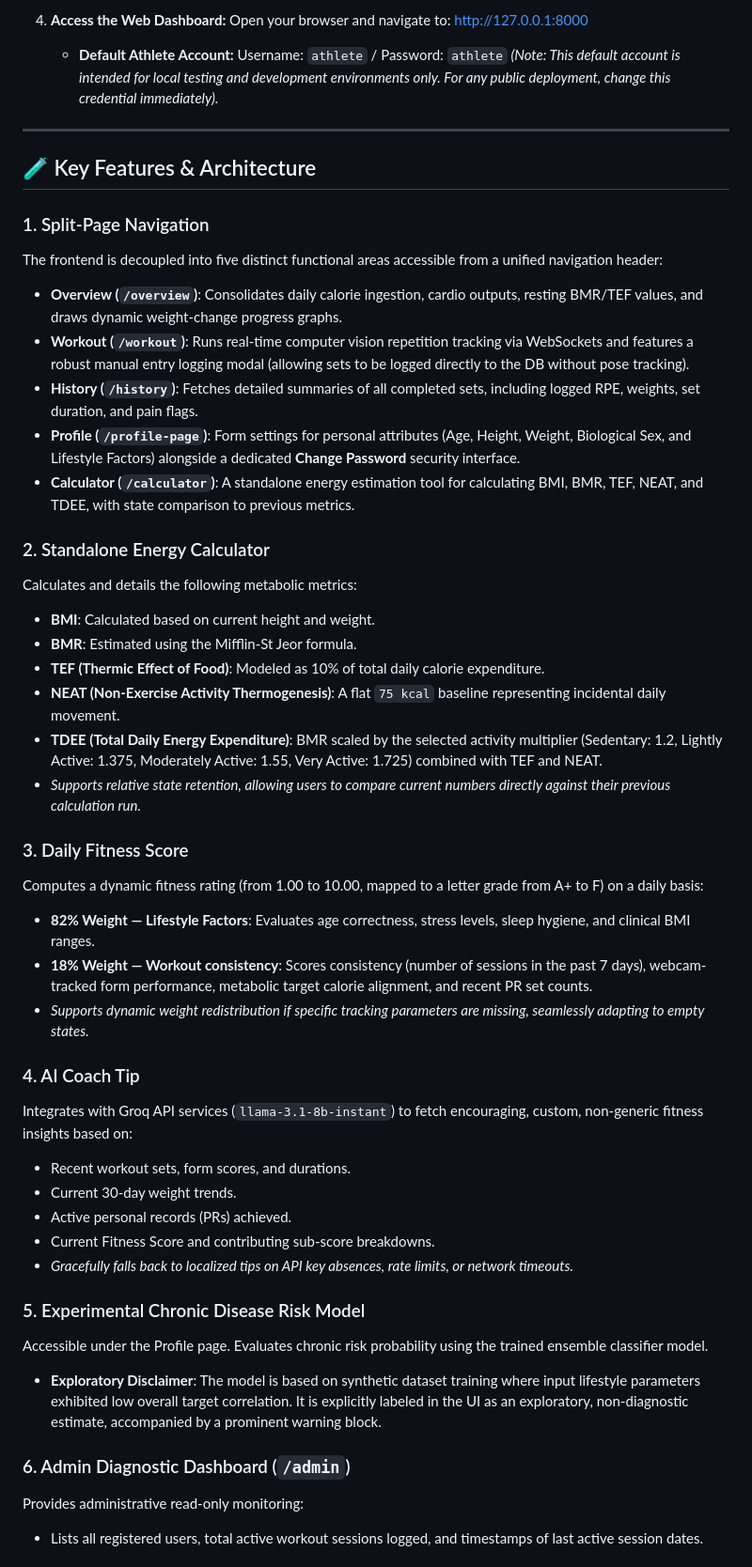
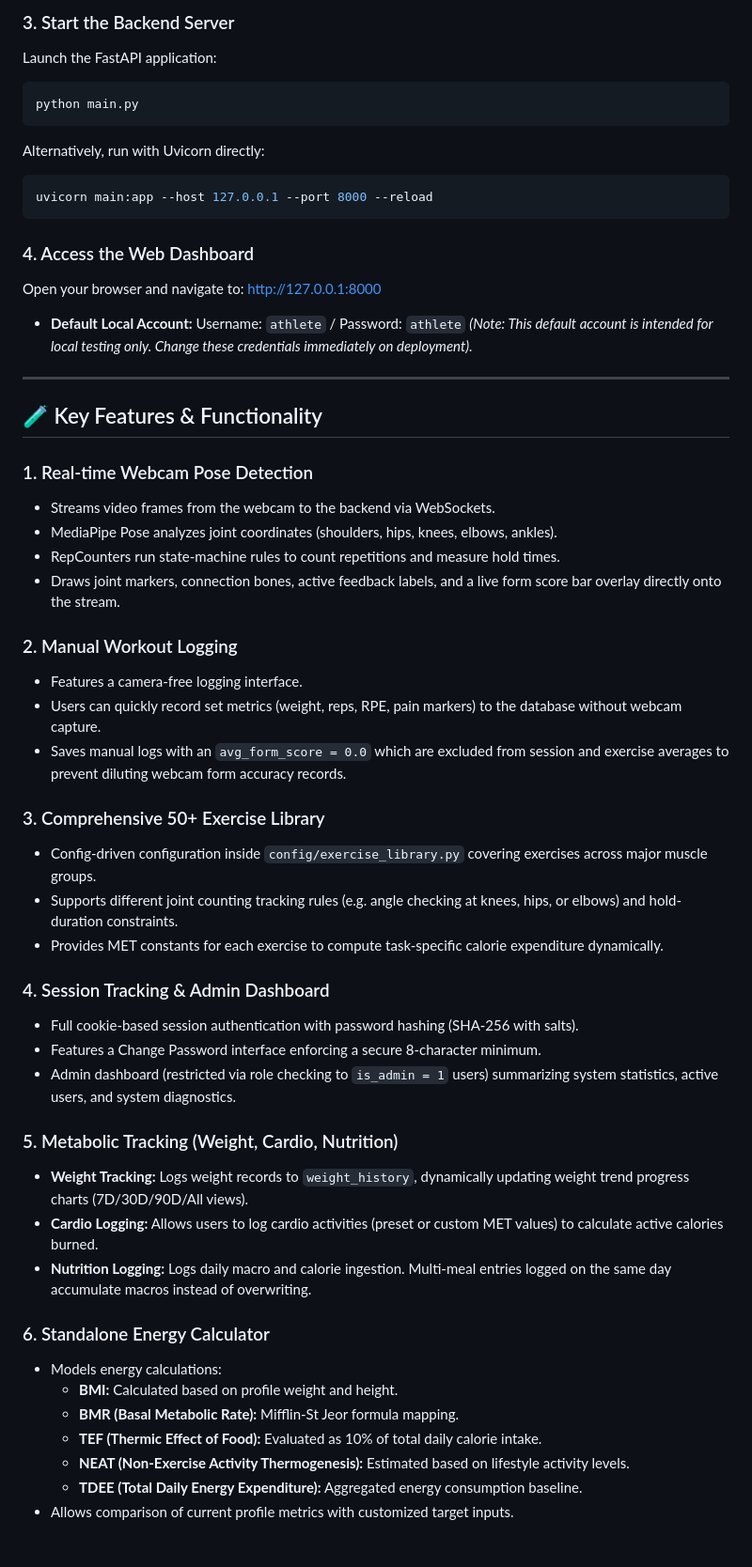
Before and after one commit to sumedhdikshit-blip/fitsense-ai, a Markdown page: README.md, the part around one of its changes. Shown at 94% size. GitHub-like rendering.

Commit message:
Rewrite README to reflect complete current feature set

````diff
--- a/README.md
+++ b/README.md
@@ -77,50 +77,56 @@ fitsense-ai/
 
-4. **Access the Web Dashboard:**
-   Open your browser and navigate to:
-   [http://127.0.0.1:8000](http://127.0.0.1:8000)
+### 3. Start the Backend Server
+Launch the FastAPI application:
+```bash
+python main.py
+```
+Alternatively, run with Uvicorn directly:
+```bash
+uvicorn main:app --host 127.0.0.1 --port 8000 --reload
+```
 
-   * **Default Athlete Account:** Username: `athlete` / Password: `athlete` *(Note: This default account is intended for local testing and development environments only. For any public deployment, change this credential immediately).*
+### 4. Access the Web Dashboard
+Open your browser and navigate to:
+[http://127.0.0.1:8000](http://127.0.0.1:8000)
+
+*   **Default Local Account:** Username: `athlete` / Password: `athlete` *(Note: This default account is intended for local testing only. Change these credentials immediately on deployment).*
 
 ---
 
-## 🧪 Key Features & Architecture
+## 🧪 Key Features & Functionality
 
-### 1. Split-Page Navigation
-The frontend is decoupled into five distinct functional areas accessible from a unified navigation header:
-- **Overview (`/overview`)**: Consolidates daily calorie ingestion, cardio outputs, resting BMR/TEF values, and draws dynamic weight-change progress graphs.
-- **Workout (`/workout`)**: Runs real-time computer vision repetition tracking via WebSockets and features a robust manual entry logging modal (allowing sets to be logged directly to the DB without pose tracking).
-- **History (`/history`)**: Fetches detailed summaries of all completed sets, including logged RPE, weights, set duration, and pain flags.
-- **Profile (`/profile-page`)**: Form settings for personal attributes (Age, Height, Weight, Biological Sex, and Lifestyle Factors) alongside a dedicated **Change Password** security interface.
-- **Calculator (`/calculator`)**: A standalone energy estimation tool for calculating BMI, BMR, TEF, NEAT, and TDEE, with state comparison to previous metrics.
+### 1. Real-time Webcam Pose Detection
+*   Streams video frames from the webcam to the backend via WebSockets.
+*   MediaPipe Pose analyzes joint coordinates (shoulders, hips, knees, elbows, ankles).
+*   RepCounters run state-machine rules to count repetitions and measure hold times.
+*   Draws joint markers, connection bones, active feedback labels, and a live form score bar overlay directly onto the stream.
 
-### 2. Standalone Energy Calculator
-Calculates and details the following metabolic metrics:
-- **BMI**: Calculated based on current height and weight.
-- **BMR**: Estimated using the Mifflin-St Jeor formula.
-- **TEF (Thermic Effect of Food)**: Modeled as 10% of total daily calorie expenditure.
-- **NEAT (Non-Exercise Activity Thermogenesis)**: A flat `75 kcal` baseline representing incidental daily movement.
-- **TDEE (Total Daily Energy Expenditure)**: BMR scaled by the selected activity multiplier (Sedentary: 1.2, Lightly Active: 1.375, Moderately Active: 1.55, Very Active: 1.725) combined with TEF and NEAT.
-- *Supports relative state retention, allowing users to compare current numbers directly against their previous calculation run.*
+### 2. Manual Workout Logging
+*   Features a camera-free logging interface.
+*   Users can quickly record set metrics (weight, reps, RPE, pain markers) to the database without webcam capture.
+*   Saves manual logs with an `avg_form_score = 0.0` which are excluded from session and exercise averages to prevent diluting webcam form accuracy records.
 
-### 3. Daily Fitness Score
-Computes a dynamic fitness rating (from 1.00 to 10.00, mapped to a letter grade from A+ to F) on a daily basis:
-- **82% Weight — Lifestyle Factors**: Evaluates age correctness, stress levels, sleep hygiene, and clinical BMI ranges.
-- **18% Weight — Workout consistency**: Scores consistency (number of sessions in the past 7 days), webcam-tracked form performance, metabolic target calorie alignment, and recent PR set counts.
-- *Supports dynamic weight redistribution if specific tracking parameters are missing, seamlessly adapting to empty states.*
+### 3. Comprehensive 50+ Exercise Library
+*   Config-driven configuration inside `config/exercise_library.py` covering exercises across major muscle groups.
+*   Supports different joint counting tracking rules (e.g. angle checking at knees, hips, or elbows) and hold-duration constraints.
+*   Provides MET constants for each exercise to compute task-specific calorie expenditure dynamically.
 
-### 4. AI Coach Tip
-Integrates with Groq API services (`llama-3.1-8b-instant`) to fetch encouraging, custom, non-generic fitness insights based on:
-- Recent workout sets, form scores, and durations.
-- Current 30-day weight trends.
-- Active personal records (PRs) achieved.
-- Current Fitness Score and contributing sub-score breakdowns.
-- *Gracefully falls back to localized tips on API key absences, rate limits, or network timeouts.*
+### 4. Session Tracking & Admin Dashboard
+*   Full cookie-based session authentication with password hashing (SHA-256 with salts).
+*   Features a Change Password interface enforcing a secure 8-character minimum.
+*   Admin dashboard (restricted via role checking to `is_admin = 1` users) summarizing system statistics, active users, and system diagnostics.
 
-### 5. Experimental Chronic Disease Risk Model
-Accessible under the Profile page. Evaluates chronic risk probability using the trained ensemble classifier model.
-- **Exploratory Disclaimer**: The model is based on synthetic dataset training where input lifestyle parameters exhibited low overall target correlation. It is explicitly labeled in the UI as an exploratory, non-diagnostic estimate, accompanied by a prominent warning block.
+### 5. Metabolic Tracking (Weight, Cardio, Nutrition)
+*   **Weight Tracking:** Logs weight records to `weight_history`, dynamically updating weight trend progress charts (7D/30D/90D/All views).
+*   **Cardio Logging:** Allows users to log cardio activities (preset or custom MET values) to calculate active calories burned.
+*   **Nutrition Logging:** Logs daily macro and calorie ingestion. Multi-meal entries logged on the same day accumulate macros instead of overwriting.
 
-### 6. Admin Diagnostic Dashboard (`/admin`)
-Provides administrative read-only monitoring:
-- Lists all registered users, total active workout sessions logged, and timestamps of last active session dates.
+### 6. Standalone Energy Calculator
+*   Models energy calculations:
+    *   **BMI:** Calculated based on profile weight and height.
+    *   **BMR (Basal Metabolic Rate):** Mifflin-St Jeor formula mapping.
+    *   **TEF (Thermic Effect of Food):** Evaluated as 10% of total daily calorie intake.
+    *   **NEAT (Non-Exercise Activity Thermogenesis):** Estimated based on lifestyle activity levels.
+    *   **TDEE (Total Daily Energy Expenditure):** Aggregated energy consumption baseline.
+*   Allows comparison of current profile metrics with customized target inputs.
 
````
Also changed, not shown: other parts of README.md (+91 -50 lines).
